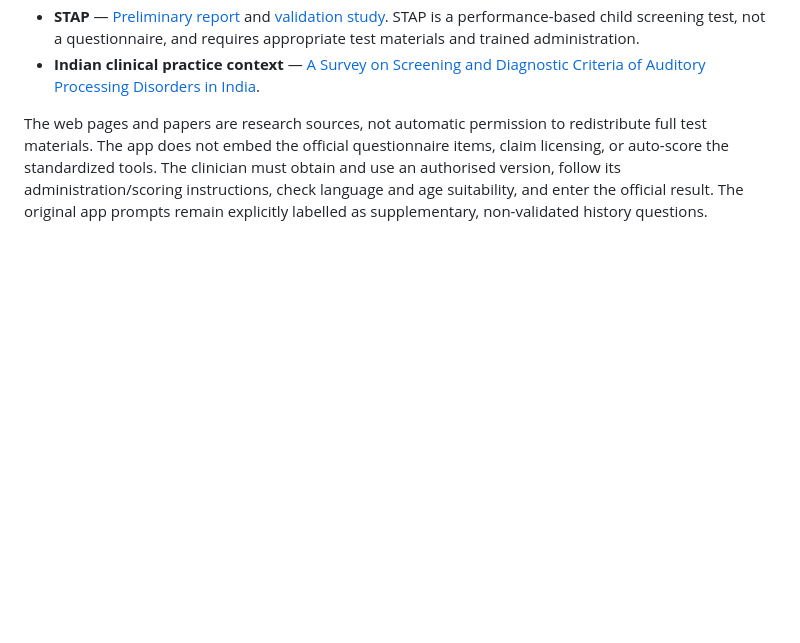
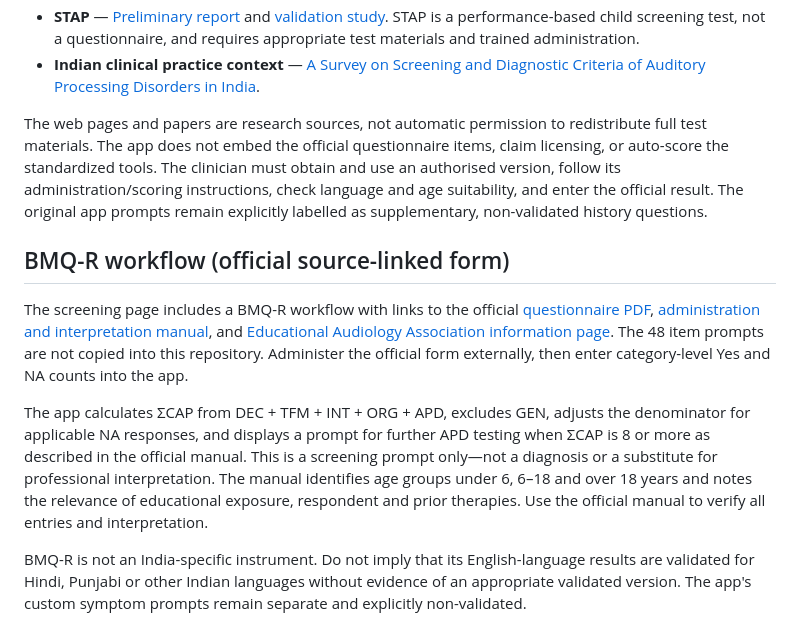
Before and after one commit to noorain04-web/CAPD, a Markdown page: README.md, the part around the change. Rendered like a GitHub page; blank space fills up the shorter version.

Commit message:
Document BMQ-R official workflow and scoring guardrails

```diff
--- a/README.md
+++ b/README.md
@@ -39,3 +39,11 @@ The screening section now links to published Indian resources and records clinic
 - **Indian clinical practice context** — [A Survey on Screening and Diagnostic Criteria of Auditory Processing Disorders in India](https://pmc.ncbi.nlm.nih.gov/articles/PMC10909056/).
 
 The web pages and papers are research sources, not automatic permission to redistribute full test materials. The app does not embed the official questionnaire items, claim licensing, or auto-score the standardized tools. The clinician must obtain and use an authorised version, follow its administration/scoring instructions, check language and age suitability, and enter the official result. The original app prompts remain explicitly labelled as supplementary, non-validated history questions.
+
+## BMQ-R workflow (official source-linked form)
+
+The screening page includes a BMQ-R workflow with links to the official [questionnaire PDF](https://www.edaud.org/assets/docs/Questionnaires/BMQ-R%20form%209-2020.pdf), [administration and interpretation manual](https://www.edaud.org/assets/docs/Questionnaires/BMQ-R%20Manual%209-2020%20Update.pdf), and [Educational Audiology Association information page](https://www.edaud.org/bmqr). The 48 item prompts are not copied into this repository. Administer the official form externally, then enter category-level Yes and NA counts into the app.
+
+The app calculates ΣCAP from DEC + TFM + INT + ORG + APD, excludes GEN, adjusts the denominator for applicable NA responses, and displays a prompt for further APD testing when ΣCAP is 8 or more as described in the official manual. This is a screening prompt only—not a diagnosis or a substitute for professional interpretation. The manual identifies age groups under 6, 6–18 and over 18 years and notes the relevance of educational exposure, respondent and prior therapies. Use the official manual to verify all entries and interpretation.
+
+BMQ-R is not an India-specific instrument. Do not imply that its English-language results are validated for Hindi, Punjabi or other Indian languages without evidence of an appropriate validated version. The app's custom symptom prompts remain separate and explicitly non-validated.
```
